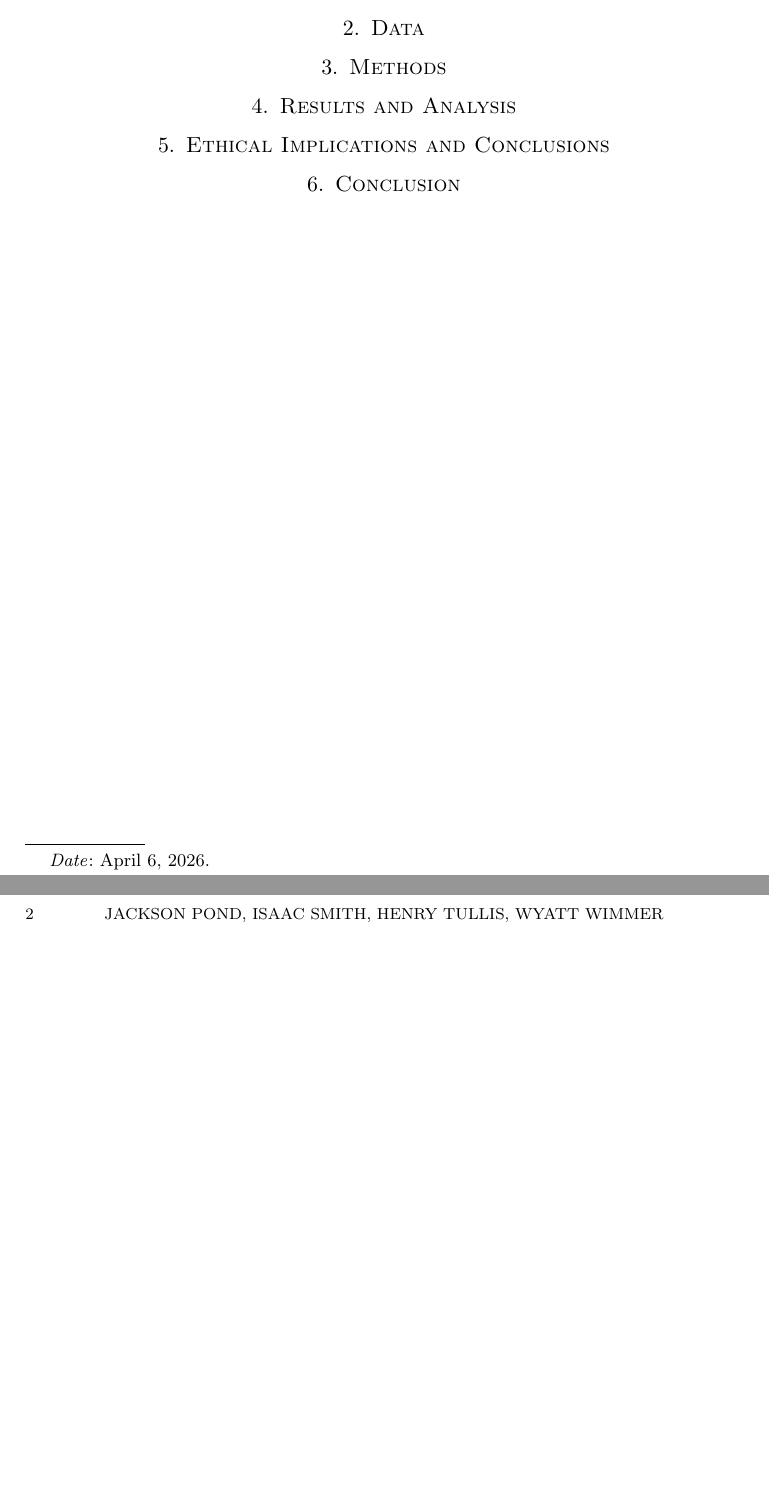
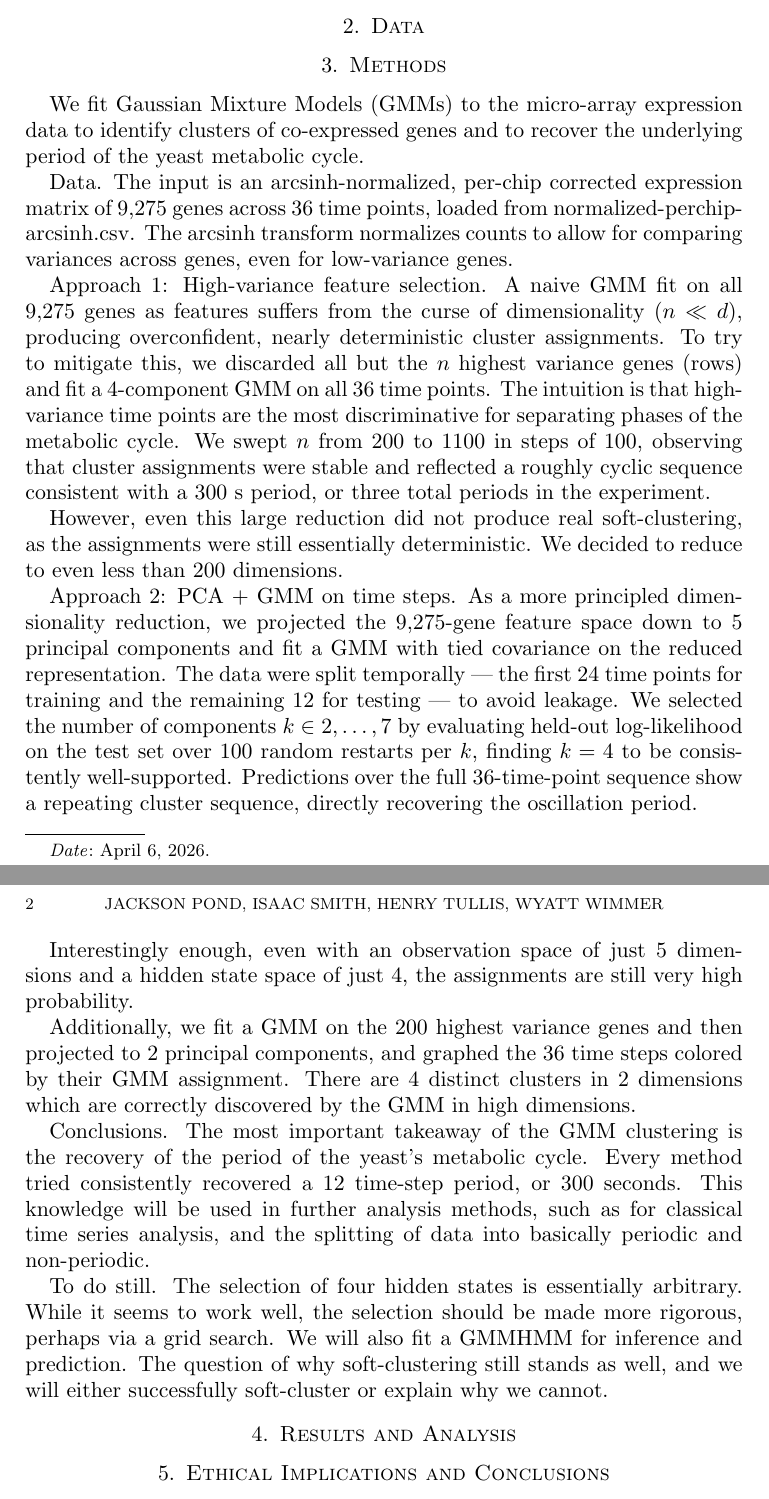
Before and after one commit to jackdpond/hmm_gene_model, a LaTeX paper (paper/main.tex): two parts of pages 1 and 2 of 2 before the commit and two parts of pages 1 and 2 of 3 after it, joined at a grey line, cut so that both start at the same text, the shorter picture padded with empty space. Compiled offline with pdfLaTeX.

Commit message:
Added gmm methods section

```diff
--- a/paper/main.tex
+++ b/paper/main.tex
@@ -61,7 +61,23 @@
 % Your project should involve a thoughtful and original use of several of the machine learning methods and ideas we have learned in class and at least one idea or method we have not covered in class.
 
 % In this section you should describe and justify your selection of models, your choices of methods, any feature engineering you did, and the ways and reasons you chose your hyperparameters or network architectures.   Your discussion should demonstrate a clear understanding of the principles involved and of the strengths and weaknesses of the models and methods used.
+We fit Gaussian Mixture Models (GMMs) to the micro-array expression data to identify clusters of co-expressed genes and to recover the underlying period of the yeast metabolic cycle.
 
+Data. The input is an arcsinh-normalized, per-chip corrected expression matrix of 9,275 genes across 36 time points, loaded from normalized-perchip-arcsinh.csv. The arcsinh transform normalizes counts to allow for comparing variances across genes, even for low-variance genes.
+
+Approach 1: High-variance feature selection. A naive GMM fit on all 9,275 genes as features suffers from the curse of dimensionality ($n \ll d$), producing overconfident, nearly deterministic cluster assignments. To try to mitigate this, we discarded all but the $n$ highest variance genes (rows) and fit a 4-component GMM on all 36 time points. The intuition is that high-variance time points are the most discriminative for separating phases of the metabolic cycle. We swept $n$ from 200 to 1100 in steps of 100, observing that cluster assignments were stable and reflected a roughly cyclic sequence consistent with a ~300 s period, or three total periods in the experiment.
+
+However, even this large reduction did not produce real soft-clustering, as the assignments were still essentially deterministic. We decided to reduce to even less than ~200 dimensions.
+
+Approach 2: PCA + GMM on time steps. As a more principled dimensionality reduction, we projected the 9,275-gene feature space down to 5 principal components and fit a GMM with tied covariance on the reduced representation. The data were split temporally — the first 24 time points for training and the remaining 12 for testing — to avoid leakage. We selected the number of components $k \in {2, \ldots, 7}$ by evaluating held-out log-likelihood on the test set over 100 random restarts per $k$, finding $k = 4$ to be consistently well-supported. Predictions over the full 36-time-point sequence show a repeating cluster sequence, directly recovering the oscillation period.
+
+Interestingly enough, even with an observation space of just 5 dimensions and a hidden state space of just 4, the assignments are still very high probability.
+
+Additionally, we fit a GMM on the 200 highest variance genes and then projected to 2 principal components, and graphed the 36 time steps colored by their GMM assignment. There are 4 distinct clusters in 2 dimensions which are correctly discovered by the GMM in high dimensions.
+
+Conclusions. The most important takeaway of the GMM clustering is the recovery of the period of the yeast's metabolic cycle. Every method tried consistently recovered a 12 time-step period, or 300 seconds. This knowledge will be used in further analysis methods, such as for classical time series analysis, and the splitting of data into basically periodic and non-periodic.
+
+To do still. The selection of four hidden states is essentially arbitrary. While it seems to work well, the selection should be made more rigorous, perhaps via a grid search. We will also fit a GMMHMM for inference and prediction. The question of why soft-clustering still stands as well, and we will either successfully soft-cluster or explain why we cannot.
 
 
 %%Fourth Section
```
Also changed, not shown: paper/main.pdf, 5 other files.
